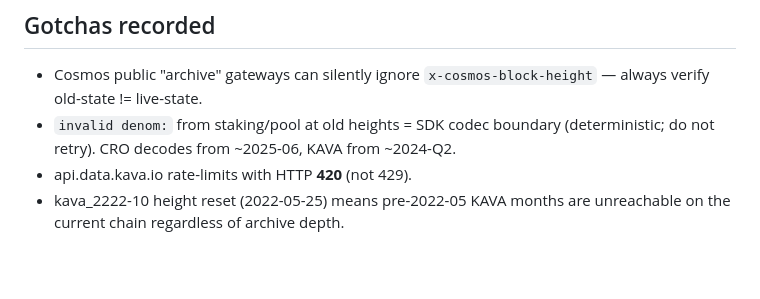
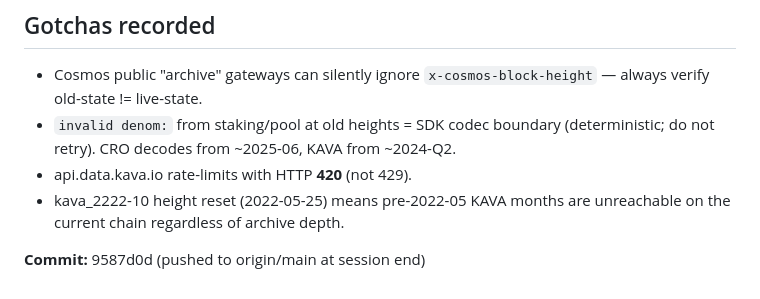
Before and after one commit to moazzamkhoja/AFA_2027_QTM_Crypto, a Markdown page: 06_documentation/ai_conversations/session_040_2026-07-28_cosmos_lcd_ch1.md, the part around the change. Rendered like a GitHub page; blank space fills up the shorter version.

Commit message:
session 040: record-keeping - commit hash in conversation log
Co-Authored-By: Claude Fable 5 <noreply@anthropic.com>

```diff
--- a/06_documentation/ai_conversations/session_040_2026-07-28_cosmos_lcd_ch1.md
+++ b/06_documentation/ai_conversations/session_040_2026-07-28_cosmos_lcd_ch1.md
@@ -56,3 +56,5 @@ connection error from a different project, user then said to ignore it).
 - api.data.kava.io rate-limits with HTTP **420** (not 429).
 - kava_2222-10 height reset (2022-05-25) means pre-2022-05 KAVA months are
   unreachable on the current chain regardless of archive depth.
+
+**Commit:** 9587d0d (pushed to origin/main at session end)
```
